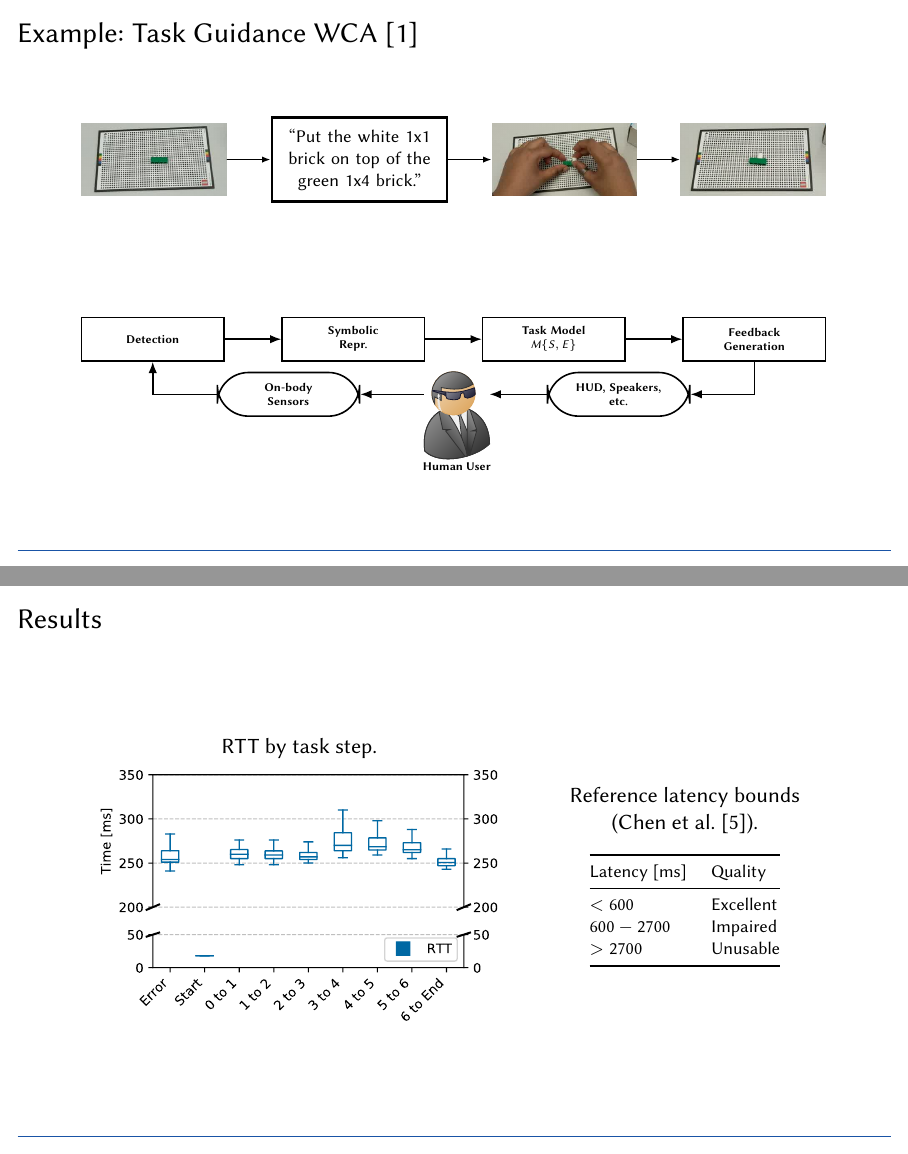
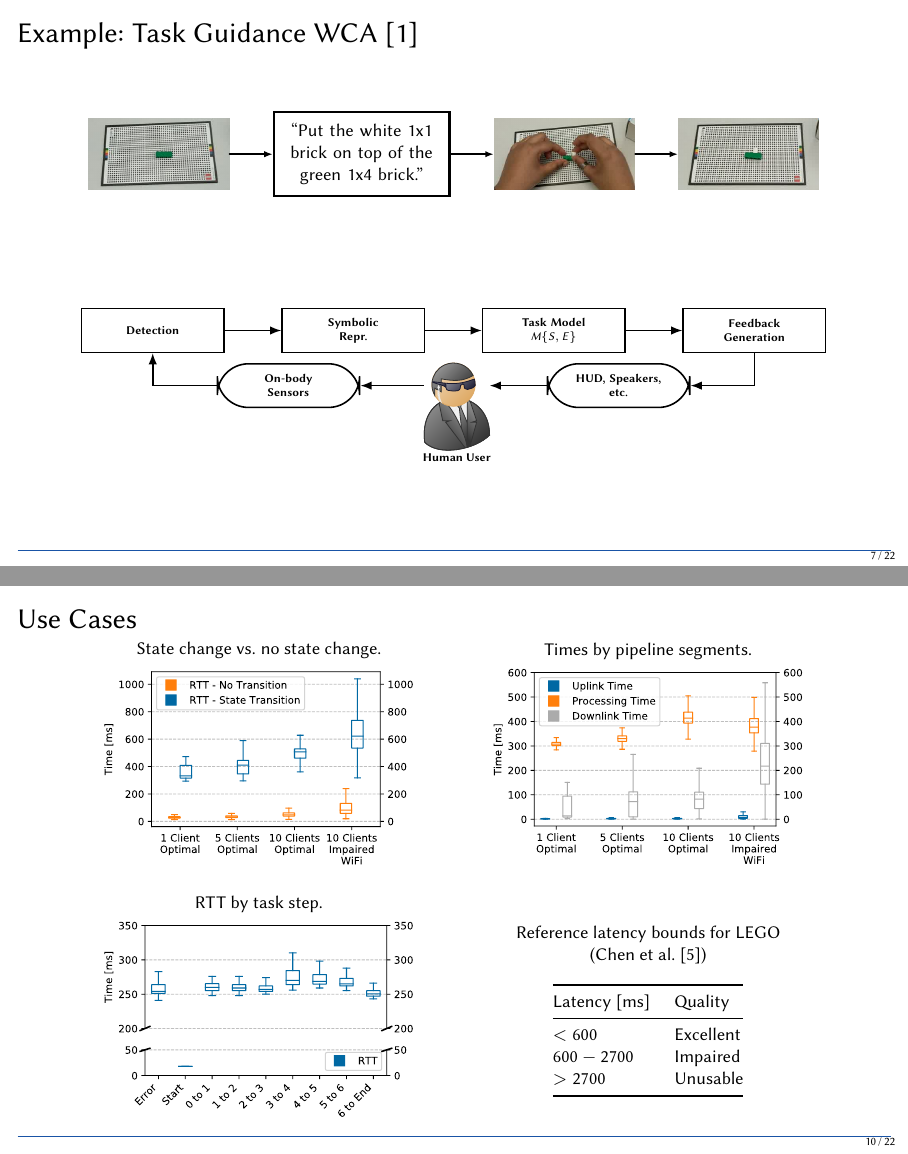
Before and after one commit to molguin92/HotMobile19Talk_EdgeDroid, LaTeX slides (slides.tex, which reads figs/usecases.tex, preamble.tex): pages 17 and 25 of 36 before the commit and pages 16 and 19 of 32 after it, joined at a grey line. Compiled offline with pdfLaTeX.

Commit message:
incorporating comments

```diff
--- /dev/null
+++ b/figs/usecases.tex
@@ -0,0 +1,22 @@
+\begin{tikzpicture}[align=center, font={\footnotesize}]
+
+    \matrix[inner sep=0pt, column sep=3em, row sep=1em, ampersand replacement=\nextcell] (mtx) {
+
+        \node[inner sep=0pt] (r1) {State change vs. no state change.\\\includegraphics[width=.42\linewidth]{plots/rtt_fb_vs_nofb.pdf}};
+        \nextcell \node[inner sep=0pt] (r2) {Times by pipeline segments.\\\includegraphics[width=.42\linewidth]{plots/box_feedback.pdf}}; \\
+
+        \node[inner sep=0pt] (r3) {RTT by task step.\\\includegraphics[width=.42\linewidth]{plots/box_taskstep.pdf}};
+        \nextcell \node[inner sep=0pt] (r4) {%
+        Reference latency bounds for LEGO\\(\textcite{Chen:AnEmpiricalStudyOfLatency})\\
+        \ \\
+        \begin{tabular}{@{}ll@{}}
+            \toprule
+            Latency {[}ms{]} & Quality   \\ \midrule
+            $< 600$          & Excellent \\
+            $600-2700$       & Impaired  \\
+            $> 2700$         & Unusable  \\ \bottomrule
+        \end{tabular}%
+    }; \\
+    };
+
+\end{tikzpicture}
--- a/preamble.tex
+++ b/preamble.tex
@@ -155,3 +155,9 @@
 \definecolor{C3}{HTML}{e0fbfc}
 \definecolor{C4}{HTML}{ee6c4d}
 \definecolor{C5}{HTML}{293241}
+
+% frame numbers
+\setbeamertemplate{footline}[frame number]
+
+% numbers in references
+\setbeamertemplate{bibliography item}{\insertbiblabel}
--- a/slides.tex
+++ b/slides.tex
@@ -126,22 +132,6 @@
         \input{figs/taskguidance.tex}\\
         \vspace{.2\textheight}%
         \input{figs/pipeline.tex}\\%
-    \end{center}
-\end{frame}
-
-\begin{frame}{User Model}
-    \begin{center}
-        \input{figs/usermodel.tex}\\
-        \vspace{.1\textheight}%
-        \onslide<2->{Future work: more elaborate models.}
-    \end{center}
-\end{frame}
-
-\begin{frame}{Implementation}
-    \begin{center}
-        \input{figs/architecture.tex}\\
-        \vspace{.1\textheight}
-        \icontag{\faGithub}{\footnotesize\urlref{https://github.com/molguin92/EdgeDroid}}
     \end{center}
 \end{frame}
 
@@ -186,42 +176,10 @@
     \end{columns}
 \end{frame}
 
-\begin{frame}{Results}
-    \begin{columns}[onlytextwidth]
-        \begin{column}{.6\textwidth}
-            \begin{center}
-                \only<1>{%
-                    State change vs. no state change.\\
-                    \includegraphics[width=.9\linewidth]{plots/rtt_fb_vs_nofb.pdf}\\%
-                }%
-                \only<2>{%
-                    RTT by pipeline segments.\\
-                    \includegraphics[width=.9\linewidth]{plots/box_feedback.pdf}\\%
-                }%
-                \only<3>{%
-                    RTT by task step.\\
-                    \includegraphics[width=.9\linewidth]{plots/box_taskstep.pdf}\\%
-                }%
-            \end{center}
-        \end{column}
-        \begin{column}{.4\textwidth}
-            \begin{center}
-                Reference latency bounds\\(\textcite{Chen:AnEmpiricalStudyOfLatency}).
-            \begin{table}[]
-                \centering%
-                \footnotesize%
-                \label{my-label}%
-                \begin{tabular}{@{}ll@{}}
-                    \toprule
-                    Latency {[}ms{]} & Quality   \\ \midrule
-                    $< 600$          & Excellent \\
-                    $600-2700$       & Impaired  \\
-                    $> 2700$         & Unusable  \\ \bottomrule
-                \end{tabular}%
-            \end{table}
-            \end{center}
-        \end{column}
-    \end{columns}
+\begin{frame}{Use Cases}
+    \begin{center}
+        \input{figs/usecases.tex}\\
+    \end{center}
 \end{frame}
 
 \section{Conclusions}
```
Also changed, not shown: slides.pdf, slides.tex (30 more changed lines).
